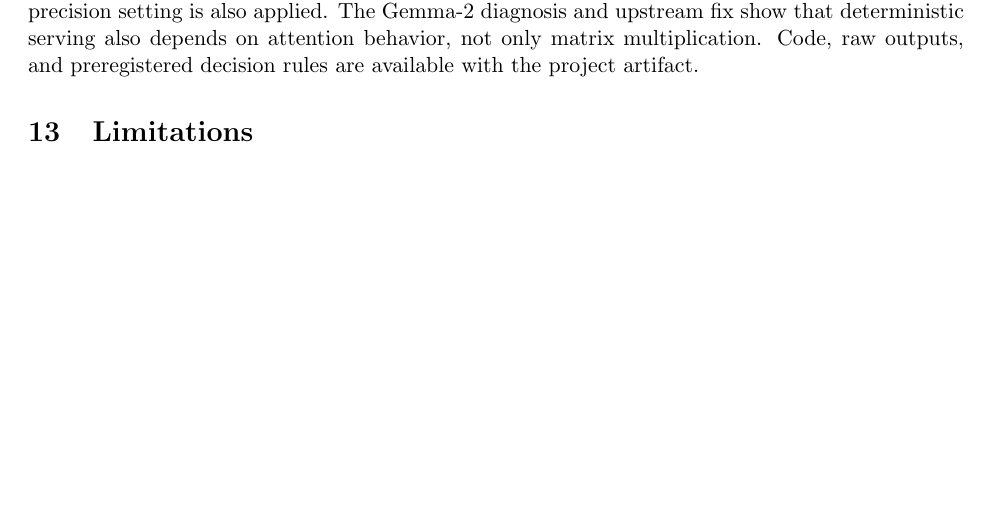
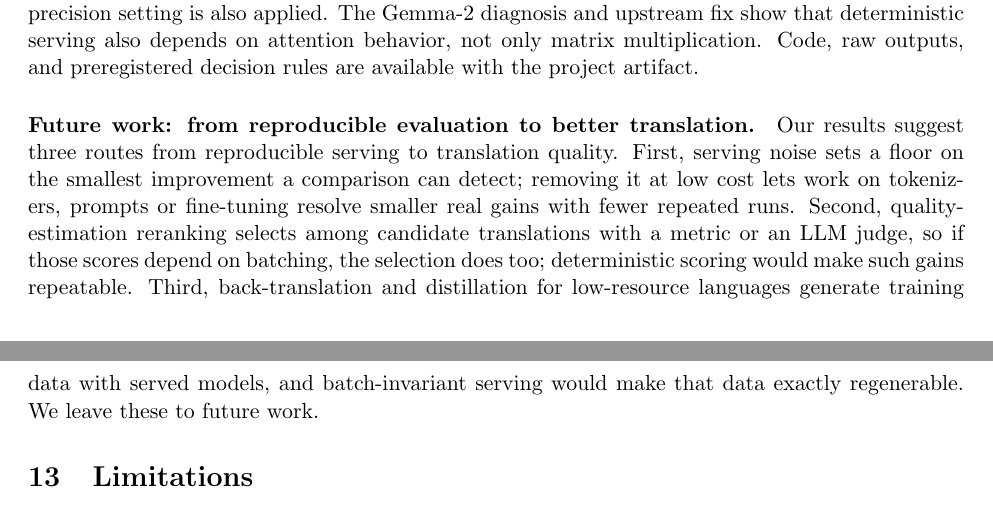
Before and after one commit to imthomp/vllm-batch-invariance, a LaTeX paper (paper/main.tex, which reads paper/body.tex): part of page 9 of 13 before the commit and two parts of pages 9 and 10 of 13 after it, the two joined at a grey line, cut so that both start at the same text, the shorter picture padded with empty space. Compiled offline with pdfLaTeX.

Commit message:
Paper: future-work paragraph on routes from reproducible serving to better translation

```diff
--- a/paper/body.tex
+++ b/paper/body.tex
@@ -134,6 +134,8 @@ For maintainers of batch-invariant serving, three lessons from this study: test
 \section{Conclusion}
 Reproducible serving need not require accepting the default throughput cost. A generic per-batch-size configuration with breakable graphs recovers most of the per-model tuning gain on our held-out Qwen2.5-7B evaluation and reduces the loss for Gemma-2-9B, while preserving the invariance checks. Per-model tuning remains the direct option for covered shapes; the generic fallback is now under upstream review. Served from the core implementation, the generic fallback raises decode throughput on every untuned model we tested; Gemma-2-9B prefill is the exception, and it comes from running without torch.compile under breakable graphs rather than from the configuration. Our branch-build measurements also show that a compiled tile lookup limits the tuned table's decode gain for gpt-oss and that breakable graphs keep the lookup dynamic. The vendor library is faster in our measurements, but its default invariance is undocumented on Hopper and shape-dependent; on Blackwell, its documented batch-invariance mode passes our bitwise test unless vLLM's reduced-precision setting is also applied. The Gemma-2 diagnosis and upstream fix show that deterministic serving also depends on attention behavior, not only matrix multiplication. Code, raw outputs, and preregistered decision rules are available with the project artifact.
 
+\paragraph{Future work: from reproducible evaluation to better translation.} Our results suggest three routes from reproducible serving to translation quality. First, serving noise sets a floor on the smallest improvement a comparison can detect; removing it at low cost lets work on tokenizers, prompts or fine-tuning resolve smaller real gains with fewer repeated runs. Second, quality-estimation reranking selects among candidate translations with a metric or an LLM judge, so if those scores depend on batching, the selection does too; deterministic scoring would make such gains repeatable. Third, back-translation and distillation for low-resource languages generate training data with served models, and batch-invariant serving would make that data exactly regenerable. We leave these to future work.
+
 \label{end-of-content}
 
 \section{Limitations}
```
